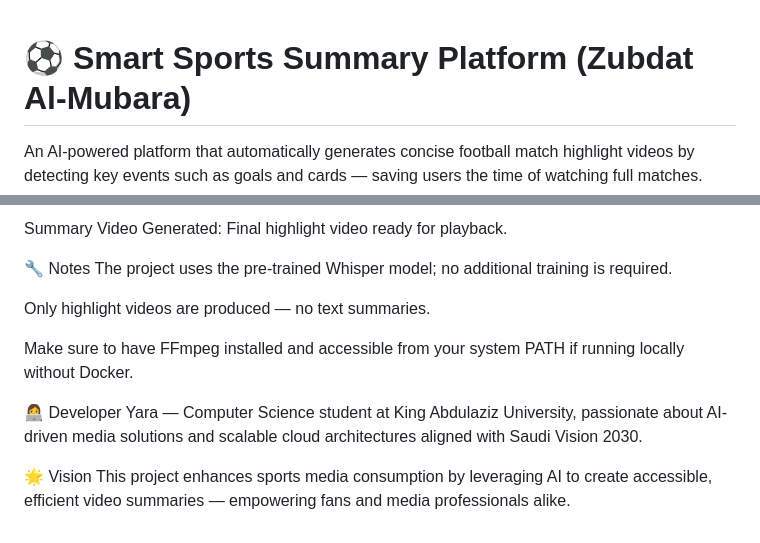
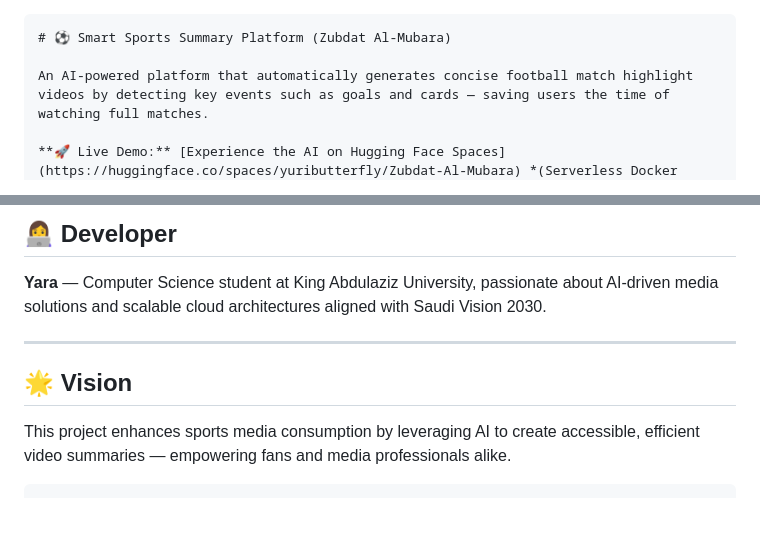
Before and after one commit to Yara-Gimu/Zubdat-Al-Mubara, a Markdown page: README.md, 2 parts joined by grey strips. Drawn GitHub-style; blank space fills up the shorter version.

````diff
--- a/README.md
+++ b/README.md
@@ -1,3 +1,5 @@
+
+```markdown
 # ⚽ Smart Sports Summary Platform (Zubdat Al-Mubara)
 
 An AI-powered platform that automatically generates concise football match highlight videos by detecting key events such as goals and cards — saving users the time of watching full matches.
@@ -86,15 +114,12 @@ Video Running and Being Analyzed: The backend AI processing the video and extrac
 
-Summary Video Generated: Final highlight video ready for playback.
+## 👩‍💻 Developer
 
-🔧 Notes
-The project uses the pre-trained Whisper model; no additional training is required.
+**Yara** — Computer Science student at King Abdulaziz University, passionate about AI-driven media solutions and scalable cloud architectures aligned with Saudi Vision 2030.
 
-Only highlight videos are produced — no text summaries.
+---
 
-Make sure to have FFmpeg installed and accessible from your system PATH if running locally without Docker.
+## 🌟 Vision
 
-👩‍💻 Developer
-Yara — Computer Science student at King Abdulaziz University, passionate about AI-driven media solutions and scalable cloud architectures aligned with Saudi Vision 2030.
+This project enhances sports media consumption by leveraging AI to create accessible, efficient video summaries — empowering fans and media professionals alike.
 
-🌟 Vision
-This project enhances sports media consumption by leveraging AI to create accessible, efficient video summaries — empowering fans and media professionals alike.
+```
````
Also changed, not shown: other parts of README.md (+50 -24 lines).
